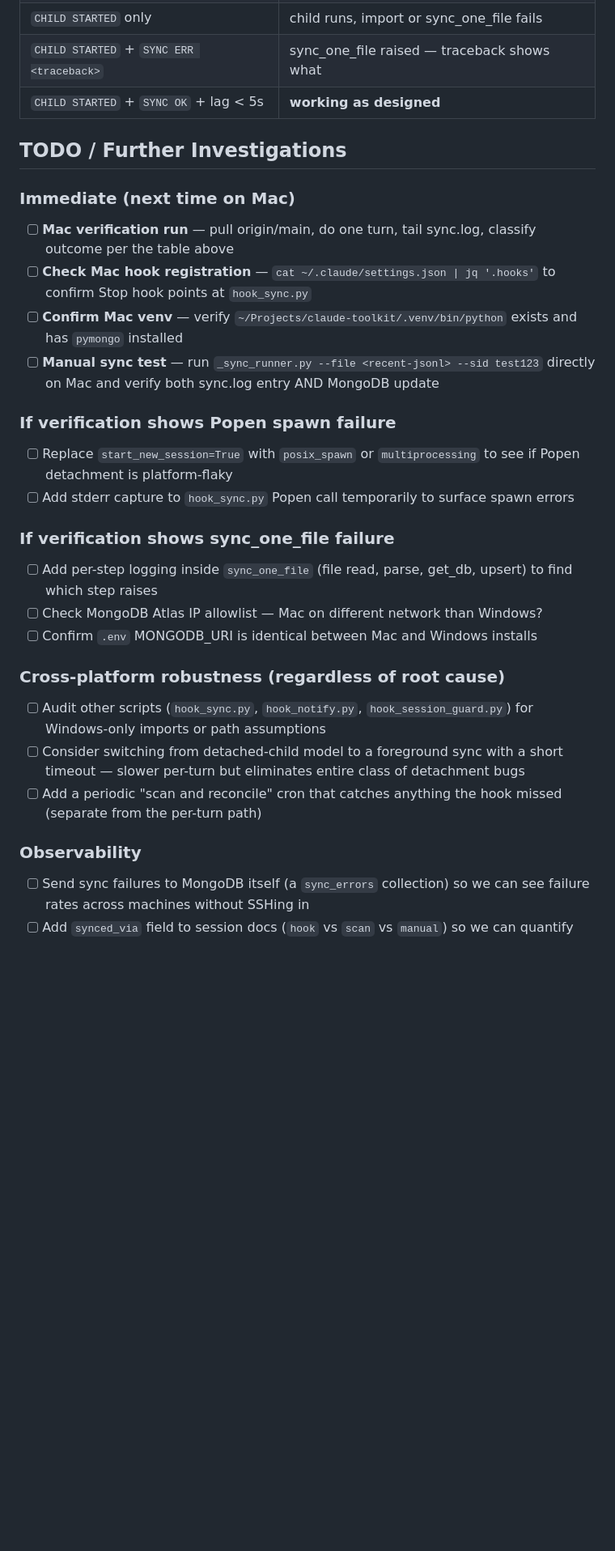
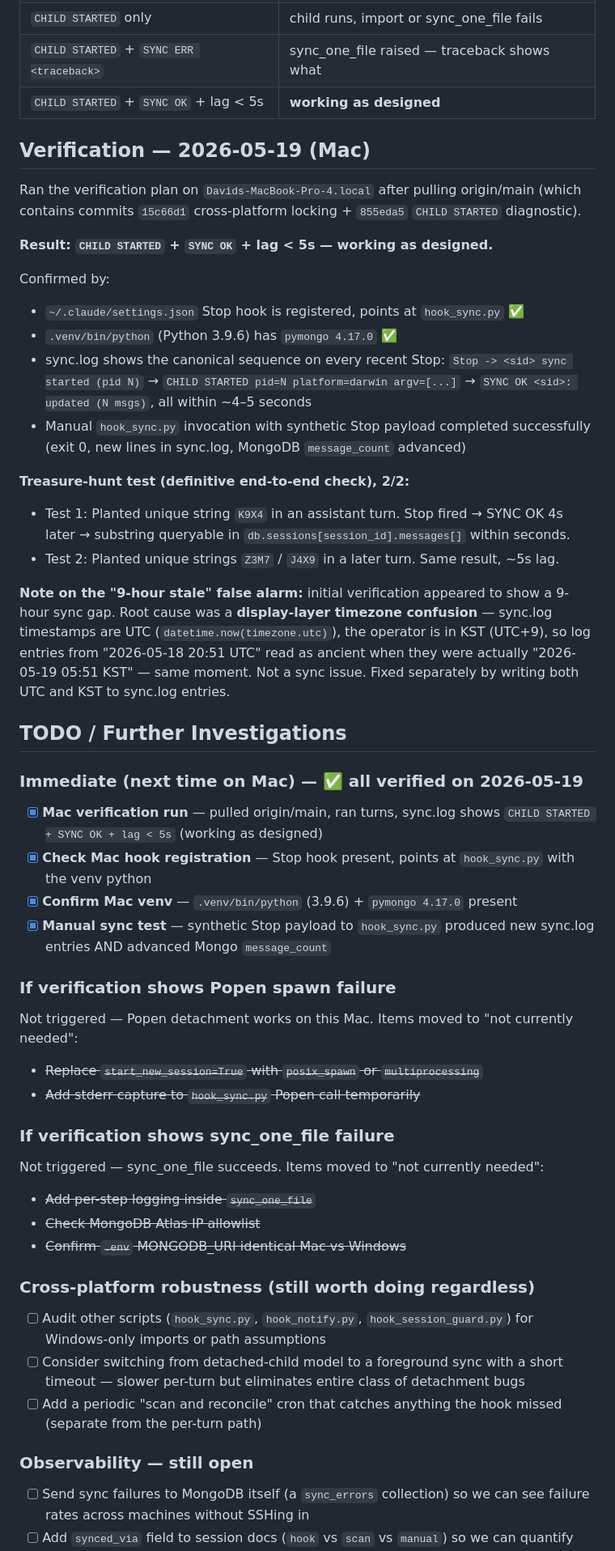
Before and after one commit to dhslim/claude-toolkit, a Markdown page: SYNC_INVESTIGATION.md, the part around one of its changes. Shown at 81% size. GitHub-like rendering; blank space fills up the shorter version.

Commit message:
docs(sync): mark Mac per-turn sync verified on 2026-05-19
Added a "Verification — 2026-05-19 (Mac)" section recording the result
of the action plan: working as designed (lag ~4–5s, treasure-hunt
test passed 2/2). Ticked off the immediate action items, deprioritized
the "if Popen spawn failure" / "if sync_one_file failure" branches
since neither triggered. Also noted the display-layer timezone
confusion (UTC sync.log entries read as KST) as a separate fix.

Co-Authored-By: Claude Opus 4.7 (1M context) <noreply@anthropic.com>

```diff
--- a/SYNC_INVESTIGATION.md
+++ b/SYNC_INVESTIGATION.md
@@ -86,29 +86,49 @@ Expected outcomes:
 | `CHILD STARTED` + `SYNC ERR <traceback>`                 | sync_one_file raised — traceback shows what   |
 | `CHILD STARTED` + `SYNC OK` + lag < 5s                   | **working as designed**                       |
 
+## Verification — 2026-05-19 (Mac)
+
+Ran the verification plan on `Davids-MacBook-Pro-4.local` after pulling origin/main (which contains commits `15c66d1` cross-platform locking + `855eda5` `CHILD STARTED` diagnostic).
+
+**Result: `CHILD STARTED` + `SYNC OK` + lag < 5s — working as designed.**
+
+Confirmed by:
+- `~/.claude/settings.json` Stop hook is registered, points at `hook_sync.py` ✅
+- `.venv/bin/python` (Python 3.9.6) has `pymongo 4.17.0` ✅
+- sync.log shows the canonical sequence on every recent Stop: `Stop -> <sid> sync started (pid N)` → `CHILD STARTED pid=N platform=darwin argv=[...]` → `SYNC OK <sid>: updated (N msgs)`, all within ~4–5 seconds
+- Manual `hook_sync.py` invocation with synthetic Stop payload completed successfully (exit 0, new lines in sync.log, MongoDB `message_count` advanced)
+
+**Treasure-hunt test (definitive end-to-end check), 2/2:**
+- Test 1: Planted unique string `K9X4` in an assistant turn. Stop fired → SYNC OK 4s later → substring queryable in `db.sessions[session_id].messages[]` within seconds.
+- Test 2: Planted unique strings `Z3M7` / `J4X9` in a later turn. Same result, ~5s lag.
+
+**Note on the "9-hour stale" false alarm:** initial verification appeared to show a 9-hour sync gap. Root cause was a **display-layer timezone confusion** — sync.log timestamps are UTC (`datetime.now(timezone.utc)`), the operator is in KST (UTC+9), so log entries from "2026-05-18 20:51 UTC" read as ancient when they were actually "2026-05-19 05:51 KST" — same moment. Not a sync issue. Fixed separately by writing both UTC and KST to sync.log entries.
+
 ## TODO / Further Investigations
 
-### Immediate (next time on Mac)
-- [ ] **Mac verification run** — pull origin/main, do one turn, tail sync.log, classify outcome per the table above
-- [ ] **Check Mac hook registration** — `cat ~/.claude/settings.json | jq '.hooks'` to confirm Stop hook points at `hook_sync.py`
-- [ ] **Confirm Mac venv** — verify `~/Projects/claude-toolkit/.venv/bin/python` exists and has `pymongo` installed
-- [ ] **Manual sync test** — run `_sync_runner.py --file <recent-jsonl> --sid test123` directly on Mac and verify both sync.log entry AND MongoDB update
+### Immediate (next time on Mac) — ✅ all verified on 2026-05-19
+- [x] **Mac verification run** — pulled origin/main, ran turns, sync.log shows `CHILD STARTED + SYNC OK + lag < 5s` (working as designed)
+- [x] **Check Mac hook registration** — Stop hook present, points at `hook_sync.py` with the venv python
+- [x] **Confirm Mac venv** — `.venv/bin/python` (3.9.6) + `pymongo 4.17.0` present
+- [x] **Manual sync test** — synthetic Stop payload to `hook_sync.py` produced new sync.log entries AND advanced Mongo `message_count`
 
 ### If verification shows Popen spawn failure
-- [ ] Replace `start_new_session=True` with `posix_spawn` or `multiprocessing` to see if Popen detachment is platform-flaky
-- [ ] Add stderr capture to `hook_sync.py` Popen call temporarily to surface spawn errors
+Not triggered — Popen detachment works on this Mac. Items moved to "not currently needed":
+- ~~Replace `start_new_session=True` with `posix_spawn` or `multiprocessing`~~
+- ~~Add stderr capture to `hook_sync.py` Popen call temporarily~~
 
 ### If verification shows sync_one_file failure
-- [ ] Add per-step logging inside `sync_one_file` (file read, parse, get_db, upsert) to find which step raises
-- [ ] Check MongoDB Atlas IP allowlist — Mac on different network than Windows?
-- [ ] Confirm `.env` MONGODB_URI is identical between Mac and Windows installs
+Not triggered — sync_one_file succeeds. Items moved to "not currently needed":
+- ~~Add per-step logging inside `sync_one_file`~~
+- ~~Check MongoDB Atlas IP allowlist~~
+- ~~Confirm `.env` MONGODB_URI identical Mac vs Windows~~
 
-### Cross-platform robustness (regardless of root cause)
+### Cross-platform robustness (still worth doing regardless)
 - [ ] Audit other scripts (`hook_sync.py`, `hook_notify.py`, `hook_session_guard.py`) for Windows-only imports or path assumptions
 - [ ] Consider switching from detached-child model to a foreground sync with a short timeout — slower per-turn but eliminates entire class of detachment bugs
 - [ ] Add a periodic "scan and reconcile" cron that catches anything the hook missed (separate from the per-turn path)
 
-### Observability
+### Observability — still open
 - [ ] Send sync failures to MongoDB itself (a `sync_errors` collection) so we can see failure rates across machines without SSHing in
 - [ ] Add `synced_via` field to session docs (`hook` vs `scan` vs `manual`) so we can quantify how often the hook actually works
 - [ ] Add lag histogram to a daily summary so trends are visible
```
Also changed, not shown: other parts of SYNC_INVESTIGATION.md (+3 -2 lines).
